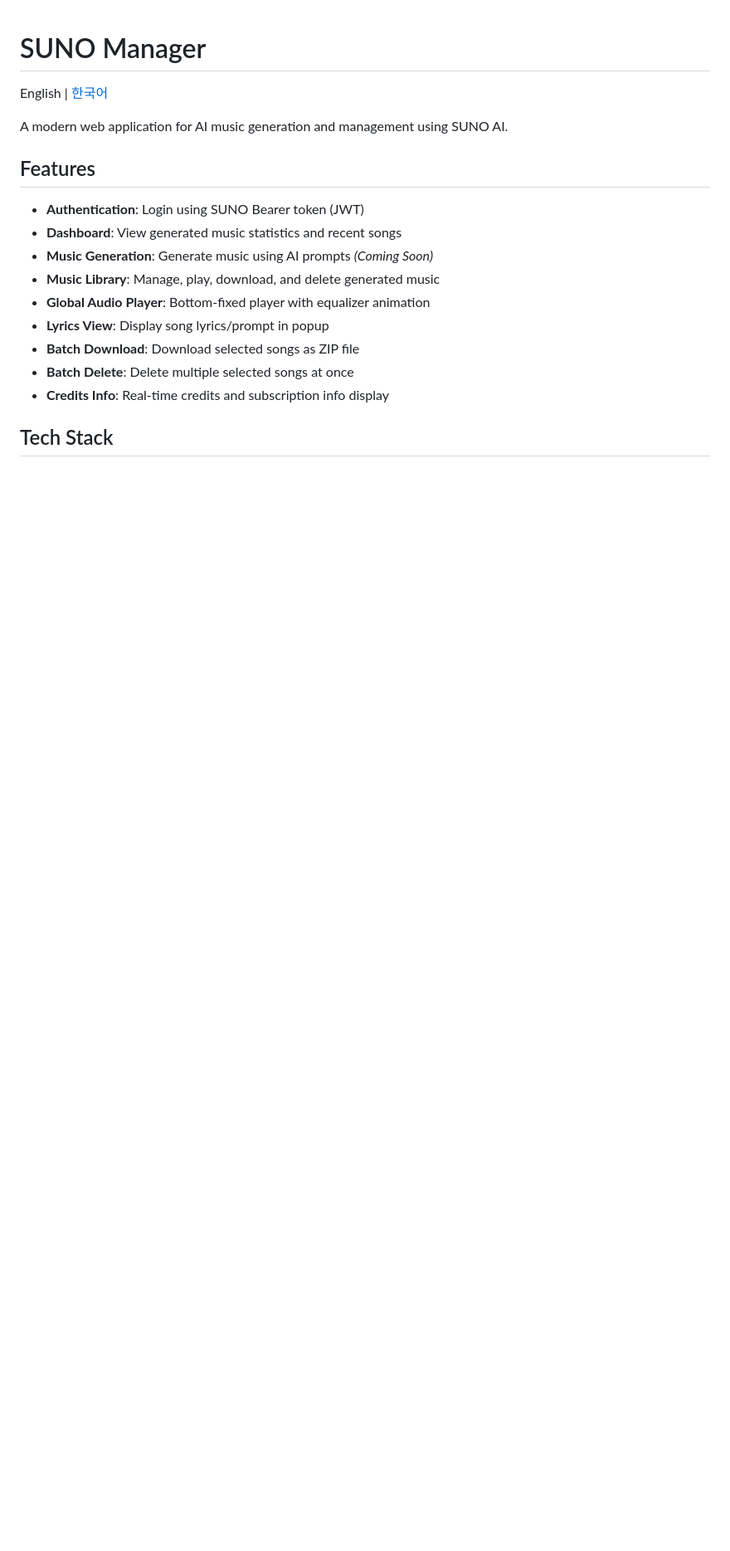
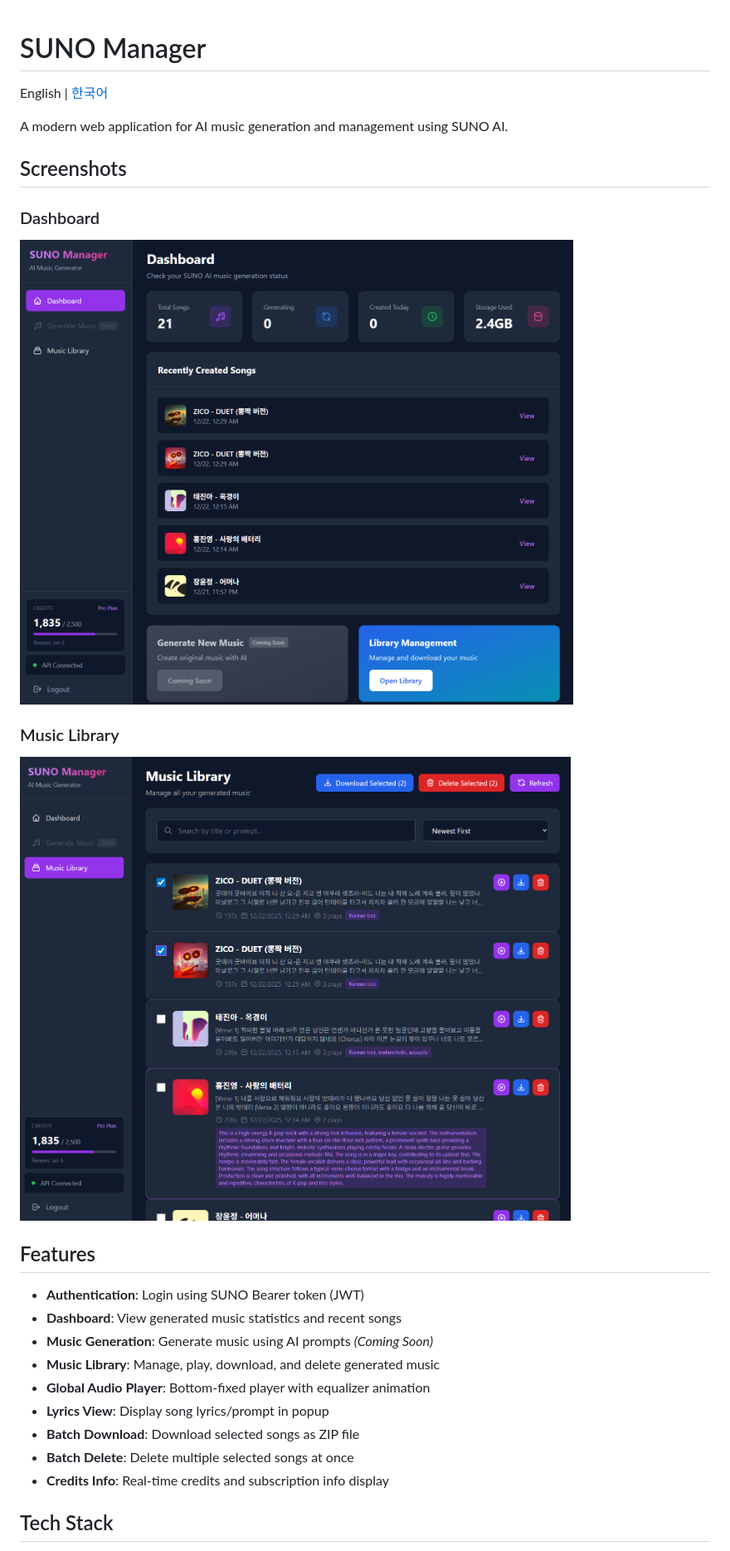
Before and after one commit to chahero/suno-manager, a Markdown page: README_EN.md, the part around the change. Shown: that part at 83% size. Rendered like a GitHub page; pictures changed too: screenshots/dashboard.png (added), screenshots/music-library.png (added); blank space fills up the shorter version.

```diff
--- a/README_EN.md
+++ b/README_EN.md
@@ -3,6 +3,14 @@
 English | [한국어](README.md)
 
 A modern web application for AI music generation and management using SUNO AI.
+
+## Screenshots
+
+### Dashboard
+![Dashboard](./screenshots/dashboard.png)
+
+### Music Library
+![Music Library](./screenshots/music-library.png)
 
 ## Features
 
```
Also changed, not shown: README.md (+8 -0 lines).
